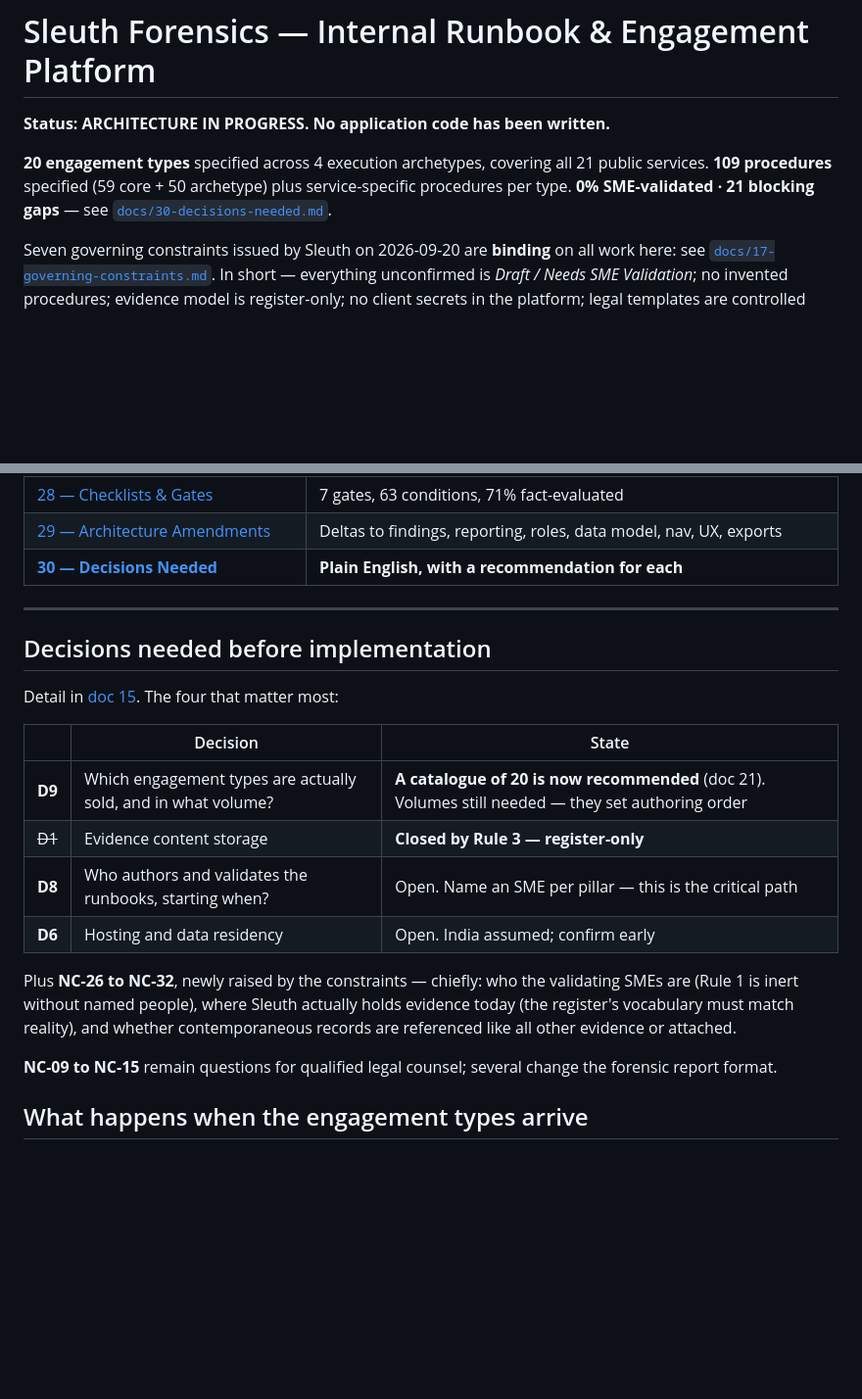
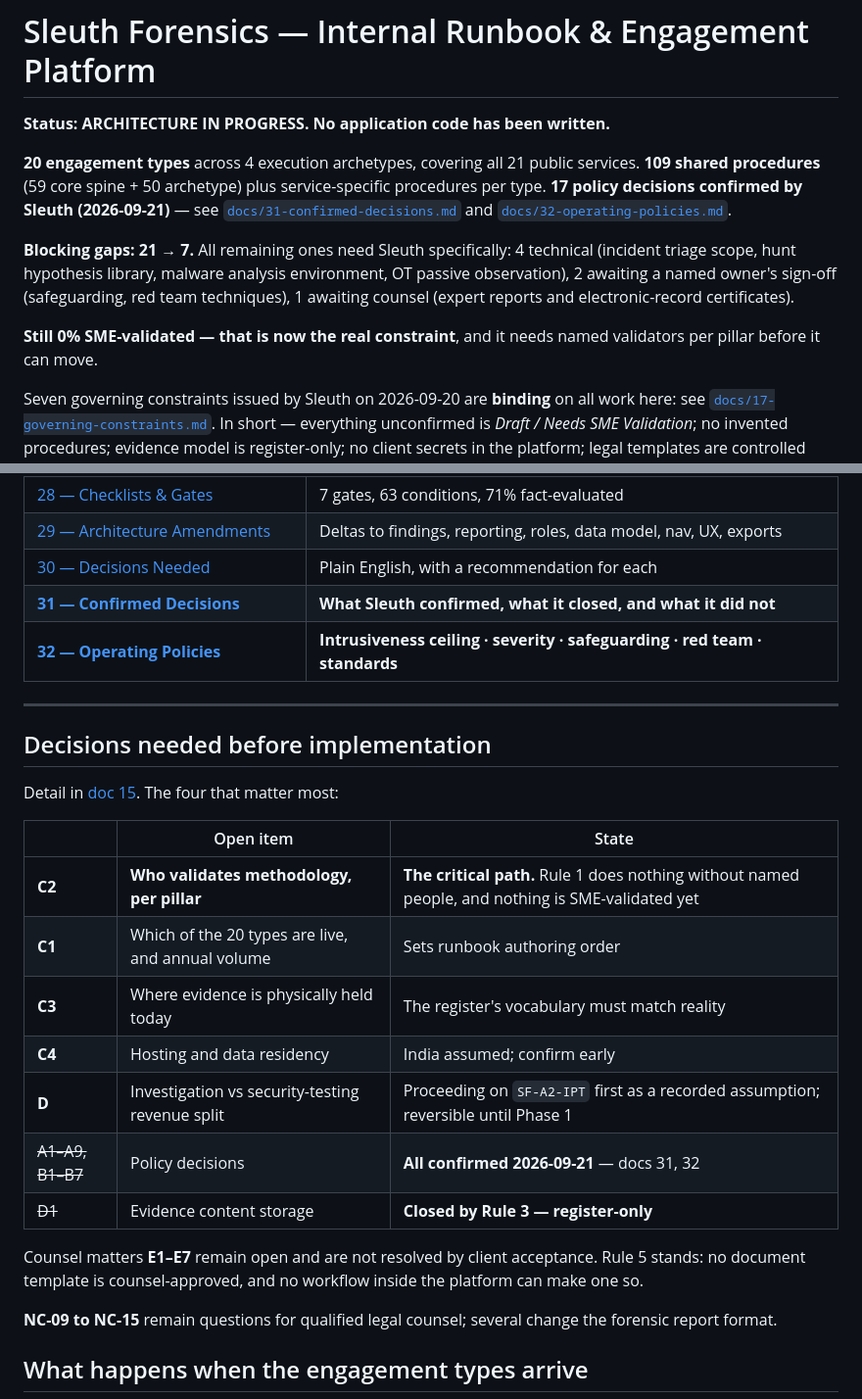
Before and after one commit to prem-shree/SleuthForensics-Runbook, a Markdown page: README.md, 2 parts joined by grey strips. Shown at 98% size. GitHub-like rendering; blank space fills up the shorter version.

Commit message:
Update README for the confirmed decisions; mark two gaps as awaiting sign-off
Follow-up to the previous commit, whose README and gap-marker edits did not
apply. Safeguarding and red team permitted techniques are marked BLOCKING
(sign-off) rather than closed: Sleuth confirmed the principle, the text is
drafted, but neither carries a named owner yet — and the safeguarding position
also needs counsel review and a referral list I will not invent.

Co-Authored-By: Claude Opus 5 <noreply@anthropic.com>
Claude-Session: https://claude.ai/code/session_01Mzb3diSquWuXufBTFCayoN

```diff
--- a/README.md
+++ b/README.md
@@ -2,9 +2,19 @@
 
 **Status: ARCHITECTURE IN PROGRESS. No application code has been written.**
 
-**20 engagement types** specified across 4 execution archetypes, covering all 21 public services.
-**109 procedures** specified (59 core + 50 archetype) plus service-specific procedures per type.
-**0% SME-validated · 21 blocking gaps** — see [`docs/30-decisions-needed.md`](docs/30-decisions-needed.md).
+**20 engagement types** across 4 execution archetypes, covering all 21 public services.
+**109 shared procedures** (59 core spine + 50 archetype) plus service-specific procedures per type.
+**17 policy decisions confirmed by Sleuth (2026-09-21)** — see
+[`docs/31-confirmed-decisions.md`](docs/31-confirmed-decisions.md) and
+[`docs/32-operating-policies.md`](docs/32-operating-policies.md).
+
+**Blocking gaps: 21 → 7.** All remaining ones need Sleuth specifically: 4 technical (incident triage
+scope, hunt hypothesis library, malware analysis environment, OT passive observation), 2 awaiting a
+named owner's sign-off (safeguarding, red team techniques), 1 awaiting counsel (expert reports and
+electronic-record certificates).
+
+**Still 0% SME-validated — that is now the real constraint**, and it needs named validators per
+pillar before it can move.
 
 Seven governing constraints issued by Sleuth on 2026-09-20 are **binding** on all work here:
 see [`docs/17-governing-constraints.md`](docs/17-governing-constraints.md). In short — everything
@@ -99,7 +109,9 @@ neutrals, Inter and IBM Plex Mono, flat, no gradients. The site's own stylesheet
 | [27 — ETS: Continuous](docs/27-ets-continuous.md) | 2 A4 engagement types, populated |
 | [28 — Checklists & Gates](docs/28-checklist-and-gate-architecture.md) | 7 gates, 63 conditions, 71% fact-evaluated |
 | [29 — Architecture Amendments](docs/29-architecture-amendments.md) | Deltas to findings, reporting, roles, data model, nav, UX, exports |
-| **[30 — Decisions Needed](docs/30-decisions-needed.md)** | **Plain English, with a recommendation for each** |
+| [30 — Decisions Needed](docs/30-decisions-needed.md) | Plain English, with a recommendation for each |
+| **[31 — Confirmed Decisions](docs/31-confirmed-decisions.md)** | **What Sleuth confirmed, what it closed, and what it did not** |
+| **[32 — Operating Policies](docs/32-operating-policies.md)** | **Intrusiveness ceiling · severity · safeguarding · red team · standards** |
 
 ---
 
@@ -107,17 +119,18 @@ neutrals, Inter and IBM Plex Mono, flat, no gradients. The site's own stylesheet
 
 Detail in [doc 15](docs/15-assumptions-and-open-questions.md). The four that matter most:
 
-| | Decision | State |
+| | Open item | State |
 |---|---|---|
-| **D9** | Which engagement types are actually sold, and in what volume? | **A catalogue of 20 is now recommended** (doc 21). Volumes still needed — they set authoring order |
+| **C2** | **Who validates methodology, per pillar** | **The critical path.** Rule 1 does nothing without named people, and nothing is SME-validated yet |
+| **C1** | Which of the 20 types are live, and annual volume | Sets runbook authoring order |
+| **C3** | Where evidence is physically held today | The register's vocabulary must match reality |
+| **C4** | Hosting and data residency | India assumed; confirm early |
+| **D** | Investigation vs security-testing revenue split | Proceeding on `SF-A2-IPT` first as a recorded assumption; reversible until Phase 1 |
+| ~~A1–A9, B1–B7~~ | Policy decisions | **All confirmed 2026-09-21** — docs 31, 32 |
 | ~~D1~~ | Evidence content storage | **Closed by Rule 3 — register-only** |
-| **D8** | Who authors and validates the runbooks, starting when? | Open. Name an SME per pillar — this is the critical path |
-| **D6** | Hosting and data residency | Open. India assumed; confirm early |
 
-Plus **NC-26 to NC-32**, newly raised by the constraints — chiefly: who the validating SMEs are
-(Rule 1 is inert without named people), where Sleuth actually holds evidence today (the register's
-vocabulary must match reality), and whether contemporaneous records are referenced like all other
-evidence or attached.
+Counsel matters **E1–E7** remain open and are not resolved by client acceptance. Rule 5 stands: no
+document template is counsel-approved, and no workflow inside the platform can make one so.
 
 **NC-09 to NC-15** remain questions for qualified legal counsel; several change the forensic report
 format.
```
Also changed, not shown: docs/25-ets-testing.md (+2 -2 lines), docs/26-ets-investigation.md (+2 -1 lines).
